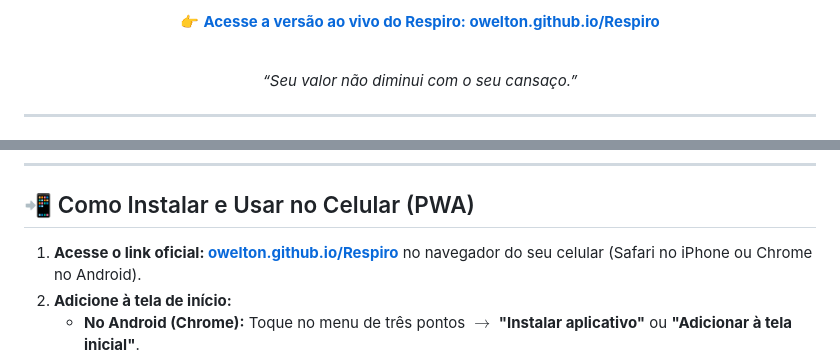
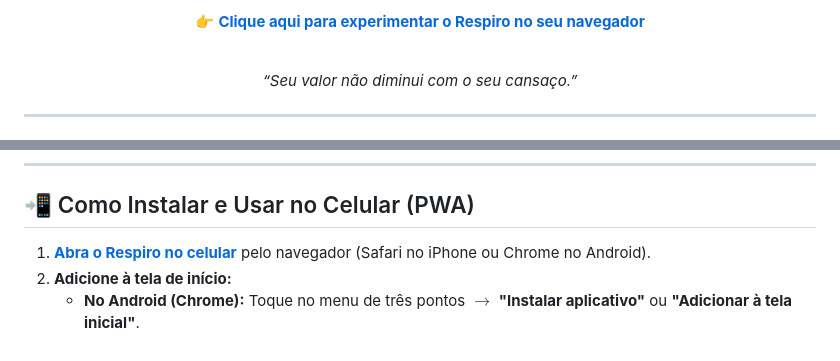
Before and after one commit to oWelton/Respiro, a Markdown page: README.md, 2 parts joined by grey strips. Rendered like a GitHub page.

```diff
--- a/README.md
+++ b/README.md
@@ -18,5 +22,5 @@
 
-👉 **[Acesse a versão ao vivo do Respiro: owelton.github.io/Respiro](https://owelton.github.io/Respiro/)**
+👉 **[Clique aqui para experimentar o Respiro no seu navegador](https://owelton.github.io/Respiro/)**
 
 <br/>
 
@@ -153,7 +157,7 @@ graph LR
 
 ## 📲 Como Instalar e Usar no Celular (PWA)
 
-1. **Acesse o link oficial: [owelton.github.io/Respiro](https://owelton.github.io/Respiro/)** no navegador do seu celular (Safari no iPhone ou Chrome no Android).
+1. **[Abra o Respiro no celular](https://owelton.github.io/Respiro/)** pelo navegador (Safari no iPhone ou Chrome no Android).
 2. **Adicione à tela de início:**
    - **No Android (Chrome):** Toque no menu de três pontos $\rightarrow$ **"Instalar aplicativo"** ou **"Adicionar à tela inicial"**.
    - **No iPhone (Safari):** Toque no botão de **Compartilhar** (ícone com seta para cima) $\rightarrow$ **"Adicionar à Tela de Início"**.
```
Also changed, not shown: other parts of README.md (+7 -3 lines).
